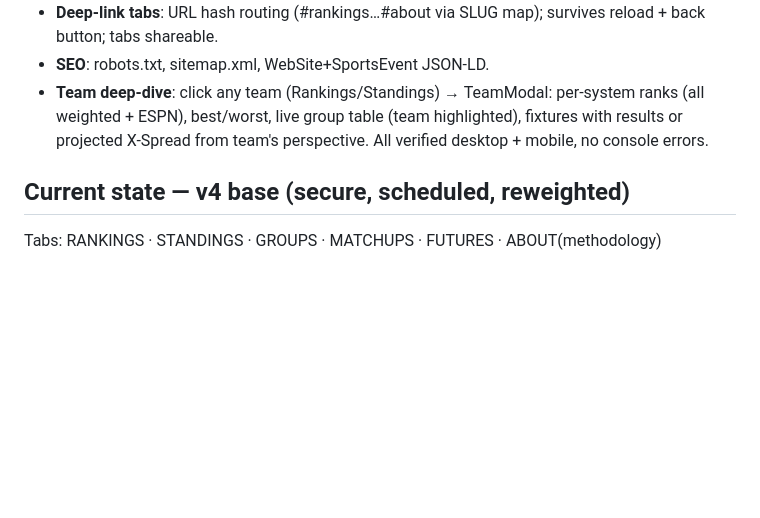
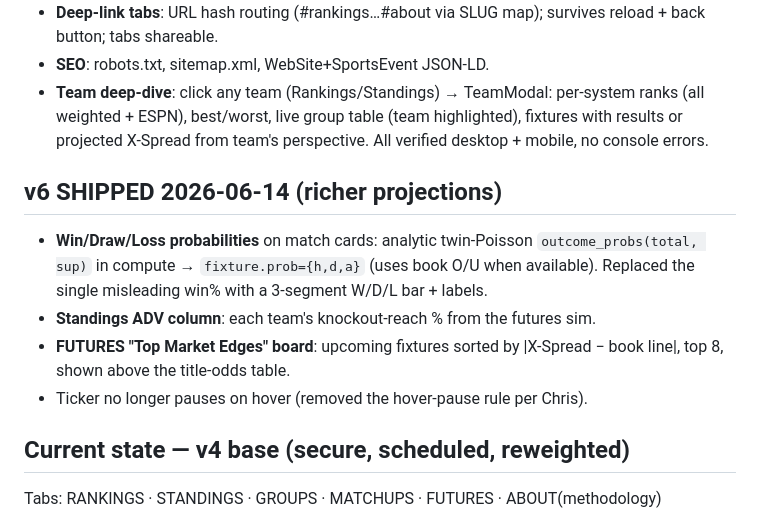
Before and after one commit to chrisdell88/worldcupx, a Markdown page: MEMORY.md, the part around the change. Drawn GitHub-style; blank space fills up the shorter version.

Commit message:
MEMORY: v6 (W/D/L probs, ADV column, edge board, ticker hover fix)
Co-Authored-By: Claude Fable 5 <noreply@anthropic.com>

```diff
--- a/MEMORY.md
+++ b/MEMORY.md
@@ -11,6 +11,12 @@
 - **SEO**: robots.txt, sitemap.xml, WebSite+SportsEvent JSON-LD.
 - **Team deep-dive**: click any team (Rankings/Standings) → TeamModal: per-system ranks (all weighted + ESPN), best/worst, live group table (team highlighted), fixtures with results or projected X-Spread from team's perspective.
 All verified desktop + mobile, no console errors.
+
+## v6 SHIPPED 2026-06-14 (richer projections)
+- **Win/Draw/Loss probabilities** on match cards: analytic twin-Poisson `outcome_probs(total, sup)` in compute → `fixture.prob={h,d,a}` (uses book O/U when available). Replaced the single misleading win% with a 3-segment W/D/L bar + labels.
+- **Standings ADV column**: each team's knockout-reach % from the futures sim.
+- **FUTURES "Top Market Edges" board**: upcoming fixtures sorted by |X-Spread − book line|, top 8, shown above the title-odds table.
+- Ticker no longer pauses on hover (removed the hover-pause rule per Chris).
 
 ## Current state — v4 base (secure, scheduled, reweighted)
 Tabs: RANKINGS · STANDINGS · GROUPS · MATCHUPS · FUTURES · ABOUT(methodology)
```
